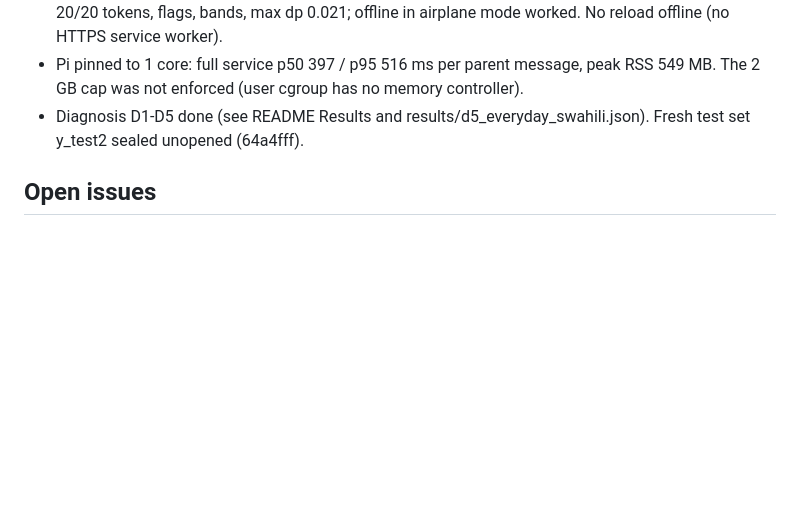
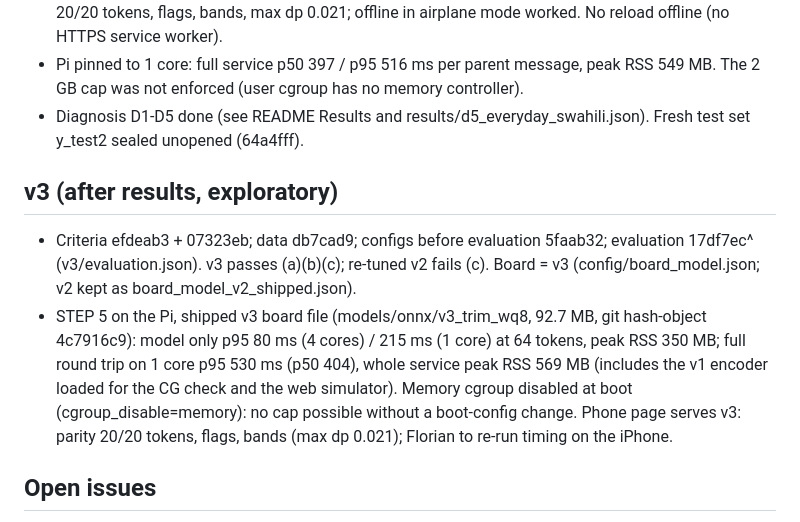
Before and after one commit to ranbirdaefler/SafetyNet-SMS, a Markdown page: STATUS.md, the part around the change. Rendered like a GitHub page; blank space fills up the shorter version.

Commit message:
STATUS: v3 verdict and STEP 5 re-measure
Co-Authored-By: Claude Opus 5.5 <noreply@anthropic.com>
Claude-Session: https://claude.ai/code/session_018s4axHYo9hBpeXPSSFnxcf

```diff
--- a/STATUS.md
+++ b/STATUS.md
@@ -66,6 +66,10 @@ Bug fixed: "18m ..." inside an open case was read as options 1 and 8.
 - Pi pinned to 1 core: full service p50 397 / p95 516 ms per parent message, peak RSS 549 MB. The 2 GB cap was not enforced (user cgroup has no memory controller).
 - Diagnosis D1-D5 done (see README Results and results/d5_everyday_swahili.json). Fresh test set y_test2 sealed unopened (64a4fff).
 
+## v3 (after results, exploratory)
+- Criteria efdeab3 + 07323eb; data db7cad9; configs before evaluation 5faab32; evaluation 17df7ec^ (v3/evaluation.json). v3 passes (a)(b)(c); re-tuned v2 fails (c). Board = v3 (config/board_model.json; v2 kept as board_model_v2_shipped.json).
+- STEP 5 on the Pi, shipped v3 board file (models/onnx/v3_trim_wq8, 92.7 MB, git hash-object 4c7916c9): model only p95 80 ms (4 cores) / 215 ms (1 core) at 64 tokens, peak RSS 350 MB; full round trip on 1 core p95 530 ms (p50 404), whole service peak RSS 569 MB (includes the v1 encoder loaded for the CG check and the web simulator). Memory cgroup disabled at boot (cgroup_disable=memory): no cap possible without a boot-config change. Phone page serves v3: parity 20/20 tokens, flags, bands (max dp 0.021); Florian to re-run timing on the iPhone.
+
 ## Open issues
 - `freeze` held until the planner's go. Then: freeze record -> push tag -> run tests (a), (b) and Y-test with E2 / registered v1 FP32 / deployed / v2 rows, and MASSIVE; counts only.
 - 60 s three-actor clip: Florian to record.
```
